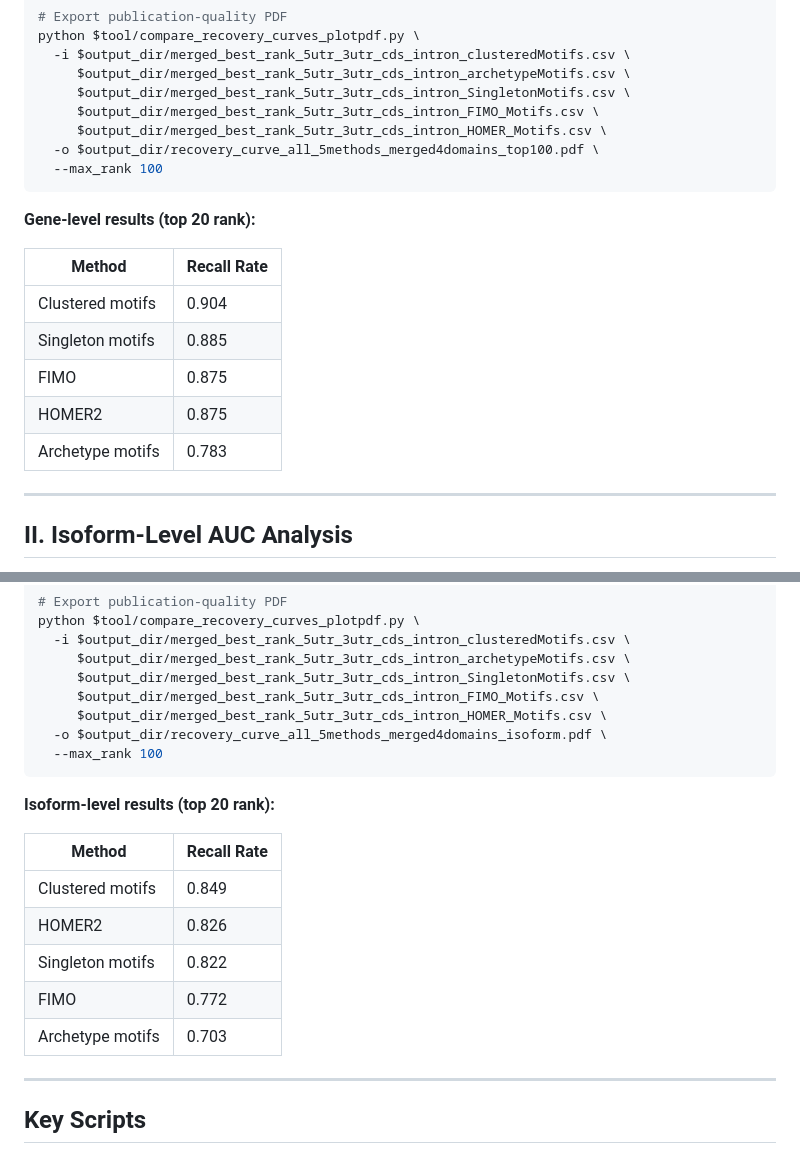
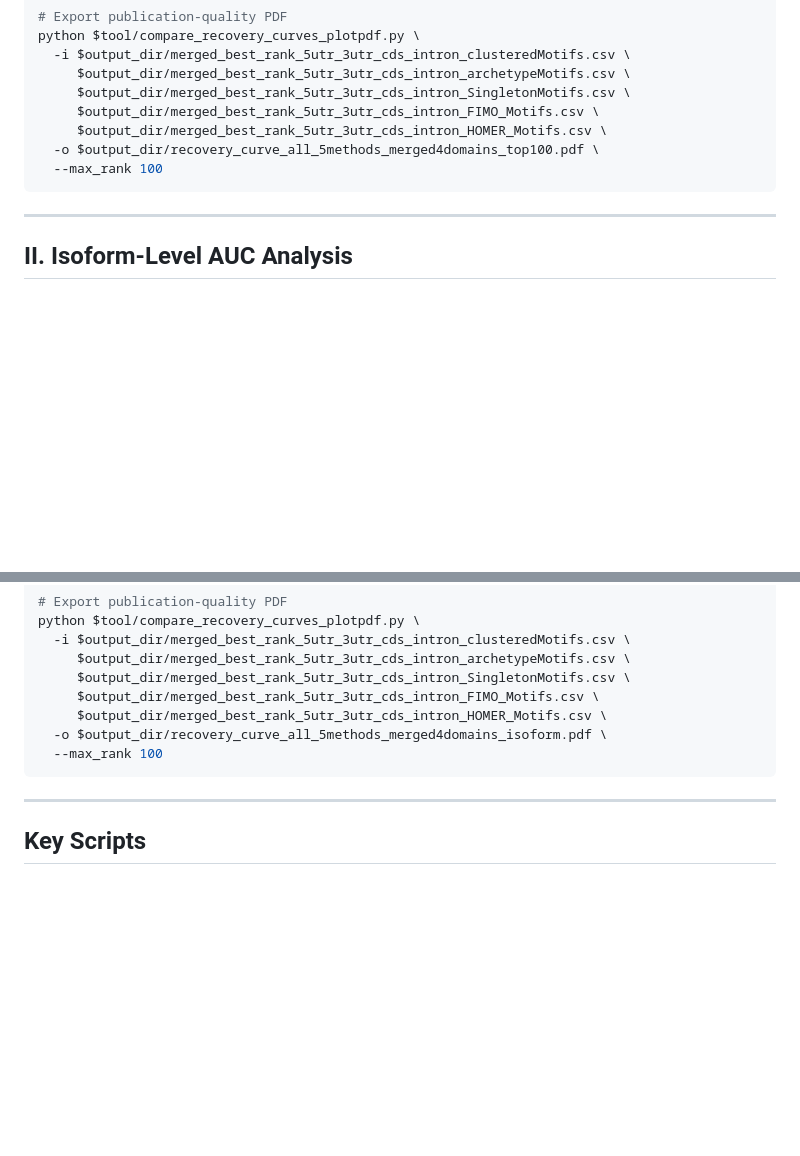
Before and after one commit to mayunlong89/scRBP_reproduce, a Markdown page: Analyses/Benchmark/00-merge_4methods-plot_summary_polished_version_v2.md, 2 parts joined by grey strips. GitHub-like rendering; blank space fills up the shorter version.

````diff
--- a/Analyses/Benchmark/00-merge_4methods-plot_summary_polished_version_v2.md
+++ b/Analyses/Benchmark/00-merge_4methods-plot_summary_polished_version_v2.md
@@ -154,16 +154,6 @@ python $tool/compare_recovery_curves_plotpdf.py \
   --max_rank 100
 ```
 
-**Gene-level results (top 20 rank):**
-
-| Method | Recall Rate |
-|--------|-------------|
-| Clustered motifs | 0.904 |
-| Singleton motifs | 0.885 |
-| FIMO | 0.875 |
-| HOMER2 | 0.875 |
-| Archetype motifs | 0.783 |
-
 ---
 
 ## II. Isoform-Level AUC Analysis
@@ -203,16 +193,6 @@ python $tool/compare_recovery_curves_plotpdf.py \
   --max_rank 100
 ```
 
-**Isoform-level results (top 20 rank):**
-
-| Method | Recall Rate |
-|--------|-------------|
-| Clustered motifs | 0.849 |
-| HOMER2 | 0.826 |
-| Singleton motifs | 0.822 |
-| FIMO | 0.772 |
-| Archetype motifs | 0.703 |
-
 ---
 
 ## Key Scripts
````
